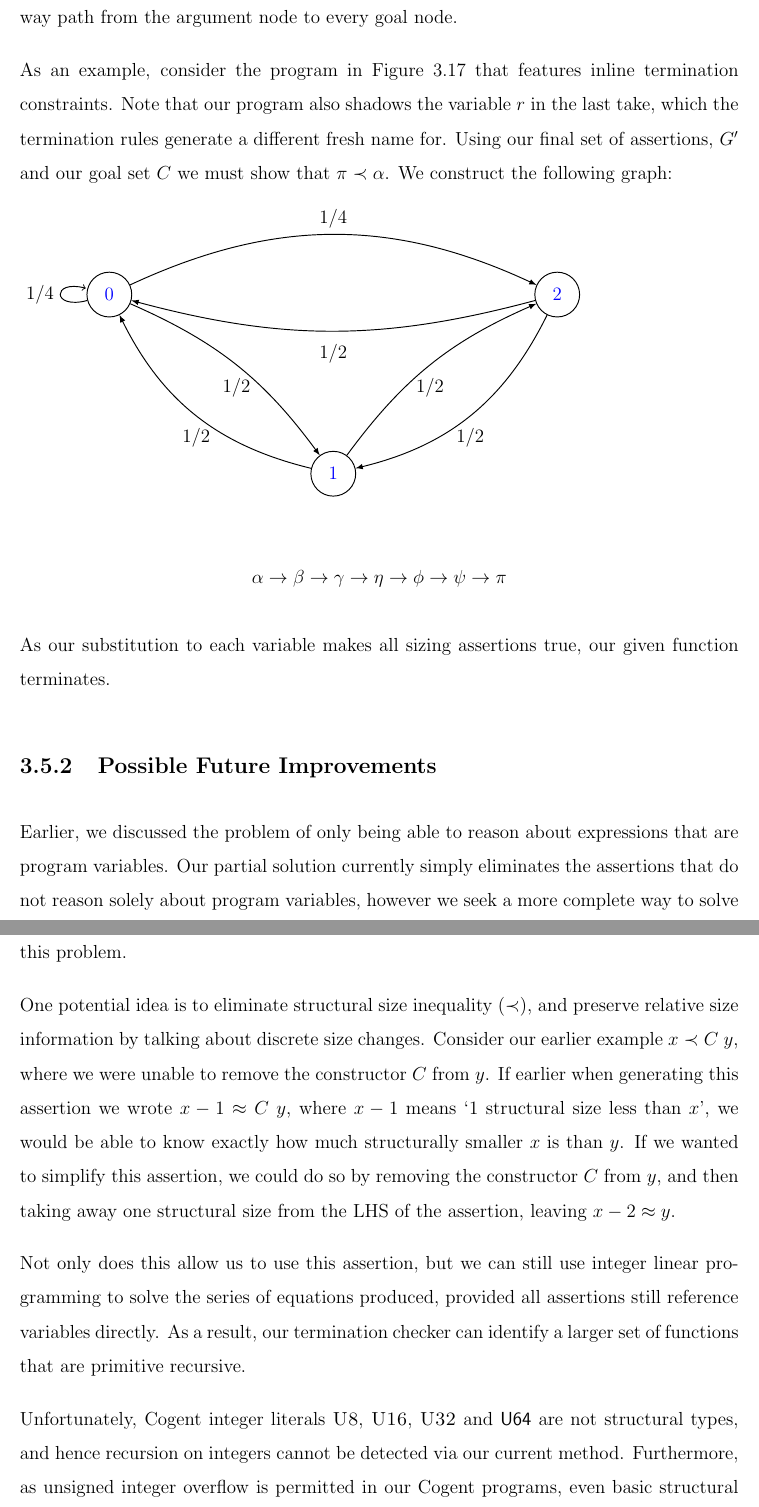
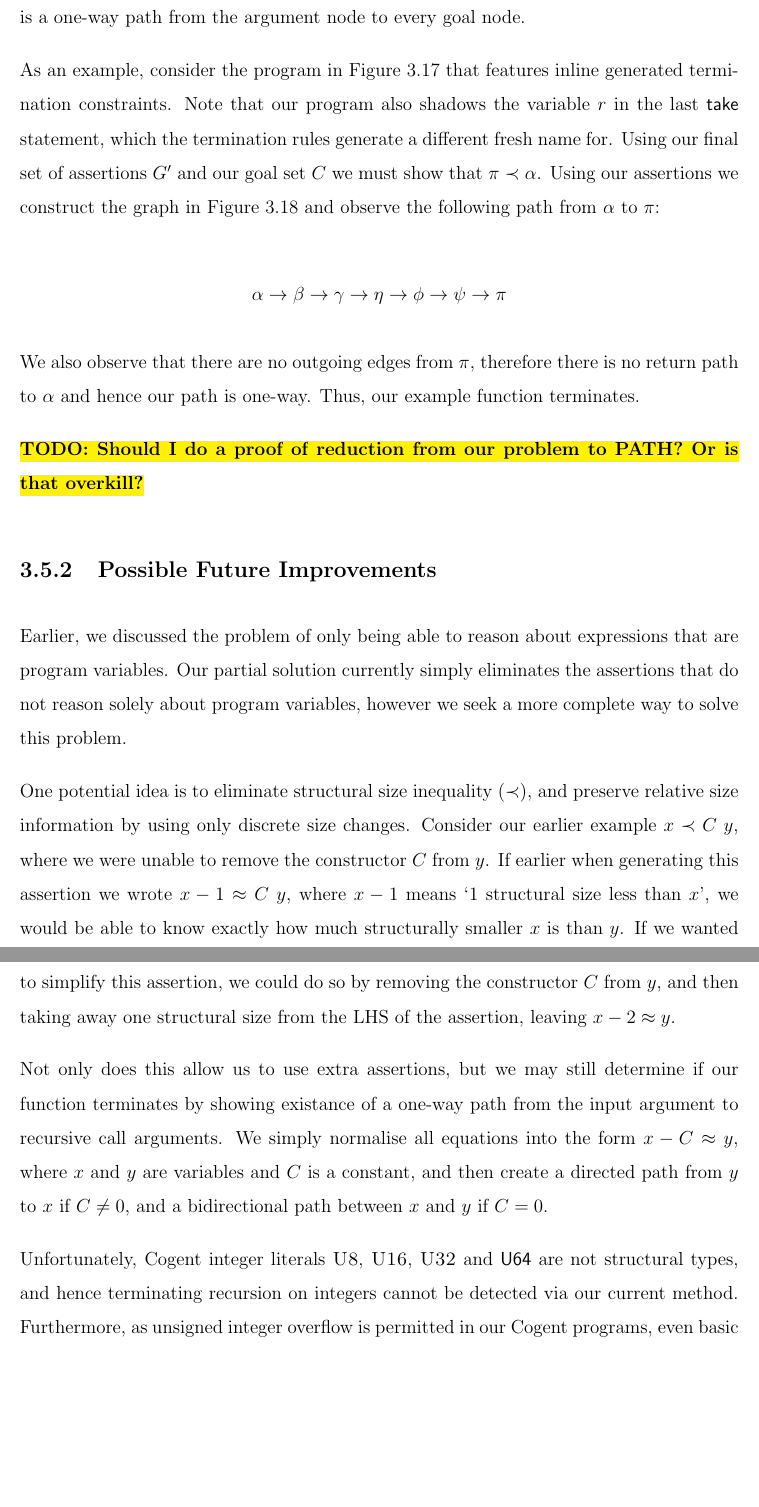
Before and after one commit to emmet-m/thesis, a LaTeX thesis (deliverables/C/paper/thesis.tex, which reads deliverables/C/paper/proposal.tex): two parts of pages 35 and 36 of 39 before the commit and two parts of pages 35 and 36 of 38 after it, joined at a grey line, cut so that both start at the same text, the shorter picture padded with empty space. Compiled offline with pdfLaTeX.

Commit message:
Updated graph solution

```diff
--- a/deliverables/C/paper/proposal.tex
+++ b/deliverables/C/paper/proposal.tex
@@ -762,32 +804,16 @@ To determine whether our function terminates, we construct a directed graph from
 our assertions, where variable names are vertices and edges are the relations
 between them. For example, $\alpha \tlt \beta$ would produce a directed edge from
 $\beta$ to $\alpha$, and $\alpha \teq \beta$ would produce a bidirectional edge between
-$\alpha$ and $\beta$. To show termination, we show that there is a one way path
+$\alpha$ and $\beta$. To show termination, we show that there is a one-way path
 from the argument node to every goal node.
 
 As an example, consider the program in \autoref{fig:exampletermination} that
-features inline termination constraints. Note that our program also shadows
-the variable $r$ in the last take, which the termination
-rules generate a different fresh name for. Using our final set of assertions,
+features inline generated termination constraints. Note that our program also shadows
+the variable $r$ in the last \textsf{take} statement, which the termination
+rules generate a different fresh name for. Using our final set of assertions
 $G'$ and our goal set $C$ we must show that $\pi \tlt \alpha$.
-We construct the following graph:
-
-\begin {tikzpicture}[-latex ,auto ,node distance =4 cm and 5cm ,on grid ,
-    semithick,
-    state/.style ={circle ,top color =white , bottom color = white,
-            draw,black, text=blue , minimum width =1 cm}]
-    \node[state] (C)
-    {$1$};
-    \node[state] (A) [above left=of C] {$0$};
-    \node[state] (B) [above right =of C] {$2$};
-    \path (A) edge [loop left] node[left] {$1/4$} (A);
-    \path (C) edge [bend left =25] node[below =0.15 cm] {$1/2$} (A);
-    \path (A) edge [bend right = -15] node[below =0.15 cm] {$1/2$} (C);
-    \path (A) edge [bend left =25] node[above] {$1/4$} (B);
-    \path (B) edge [bend left =15] node[below =0.15 cm] {$1/2$} (A);
-    \path (C) edge [bend left =15] node[below =0.15 cm] {$1/2$} (B);
-    \path (B) edge [bend right = -25] node[below =0.15 cm] {$1/2$} (C);
-\end{tikzpicture}
+Using our assertions we construct the graph in \autoref{fig:terminationgraph}
+and observe the following path from $\alpha$ to $\pi$:
 
 \[
     \alpha \rightarrow \beta \rightarrow \gamma \rightarrow
@@ -795,8 +821,10 @@ We construct the following graph:
     \pi
 \]
 
-As our substitution to each variable makes all sizing assertions true,
-our given function terminates.
+We also observe that there are no outgoing edges from $\pi$, therefore there is no return path
+to $\alpha$ and hence our path is one-way. Thus, our example function terminates.
+
+\todo{Should I do a proof of reduction from our problem to PATH? Or is that overkill?}
 
 \subsection{Possible Future Improvements}
 
@@ -806,7 +834,7 @@ do not reason solely about program variables, however we seek a more complete wa
 this problem.
 
 One potential idea is to eliminate structural size inequality ($\tlt$), and preserve relative
-size information by talking about discrete size changes. Consider our earlier example $x \tlt C\; y$,
+size information by using only discrete size changes. Consider our earlier example $x \tlt C\; y$,
 where we were unable to remove the constructor $C$ from $y$.
 If earlier when generating this assertion we wrote  $x - 1 \teq C\; y$,
 where $x - 1$ means `1 structural size less than $x$', we would be able to know exactly
@@ -814,12 +842,16 @@ how much structurally smaller $x$ is than $y$. If we wanted to simplify this ass
 we could do so by removing the constructor $C$ from $y$, and then taking away one structural size from
 the LHS of the assertion, leaving $x - 2 \teq y$.
 
-Not only does this allow us to use this assertion, but we can still use integer linear programming to
-solve the series of equations produced, provided all assertions still reference variables directly.
-As a result, our termination checker can identify a larger set of functions that are primitive recursive.
+Not only does this allow us to use extra assertions, but we may still determine
+if our function terminates by showing existance of a one-way path from the input
+argument to recursive call arguments. We simply normalise all equations into the
+form $x - C \teq y$, where $x$ and $y$ are variables and $C$ is a constant, and
+then create a directed path from $y$ to $x$ if $C \neq 0$, and a bidirectional
+path between $x$ and $y$ if $C = 0$.
+
 
 Unfortunately, Cogent integer literals \textsc{U8}, \textsc{U16}, \textsc{U32} and
-\textsf{U64} are not structural types, and hence recursion on integers
+\textsf{U64} are not structural types, and hence terminating recursion on integers
 cannot be detected via our current method. Furthermore, as unsigned integer
 overflow is permitted in our Cogent programs, even basic structural integer
 recursion could produce a non-terminating program, as a program that takes
```
Also changed, not shown: deliverables/C/paper/proposal.tex (50 more changed lines).
